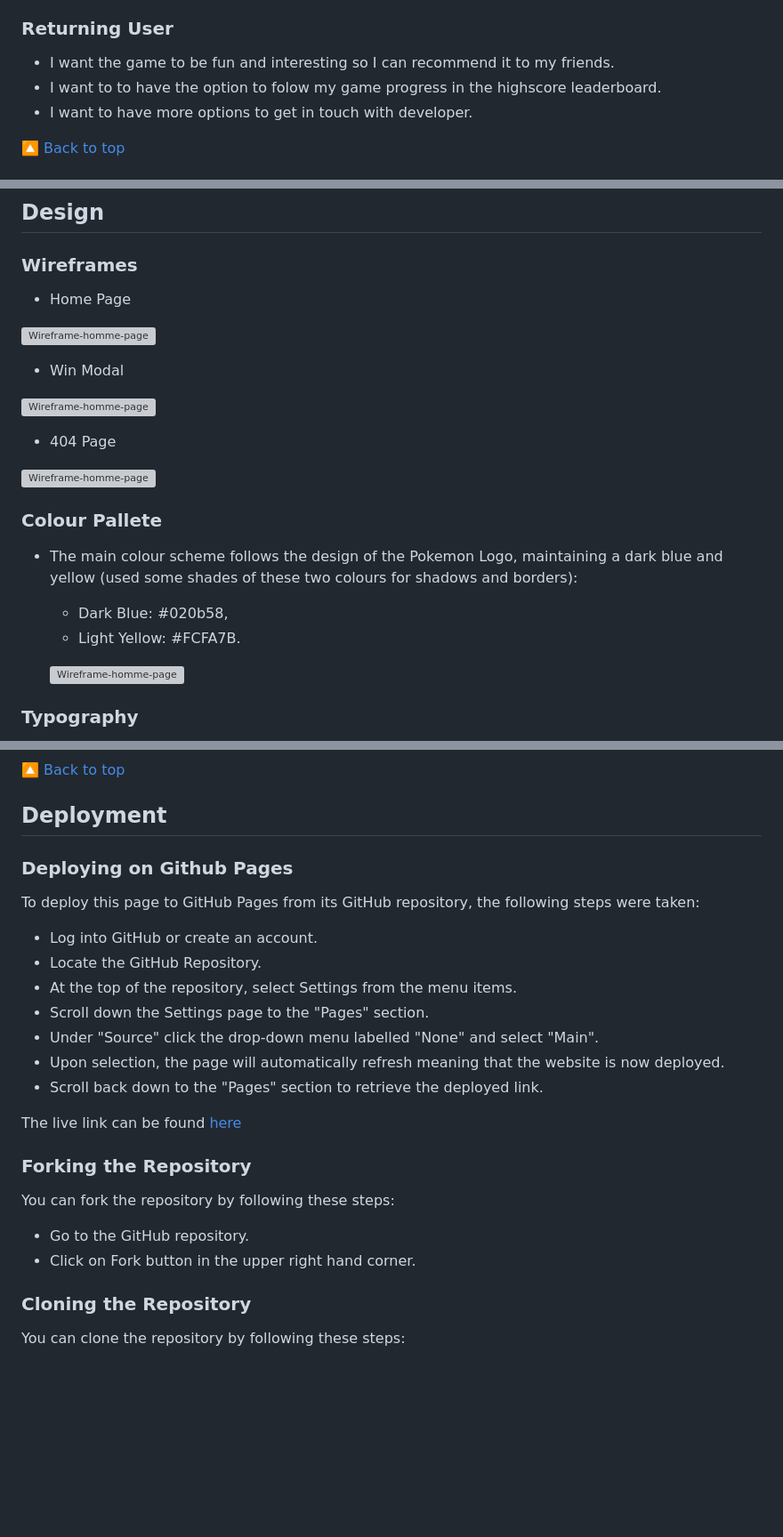
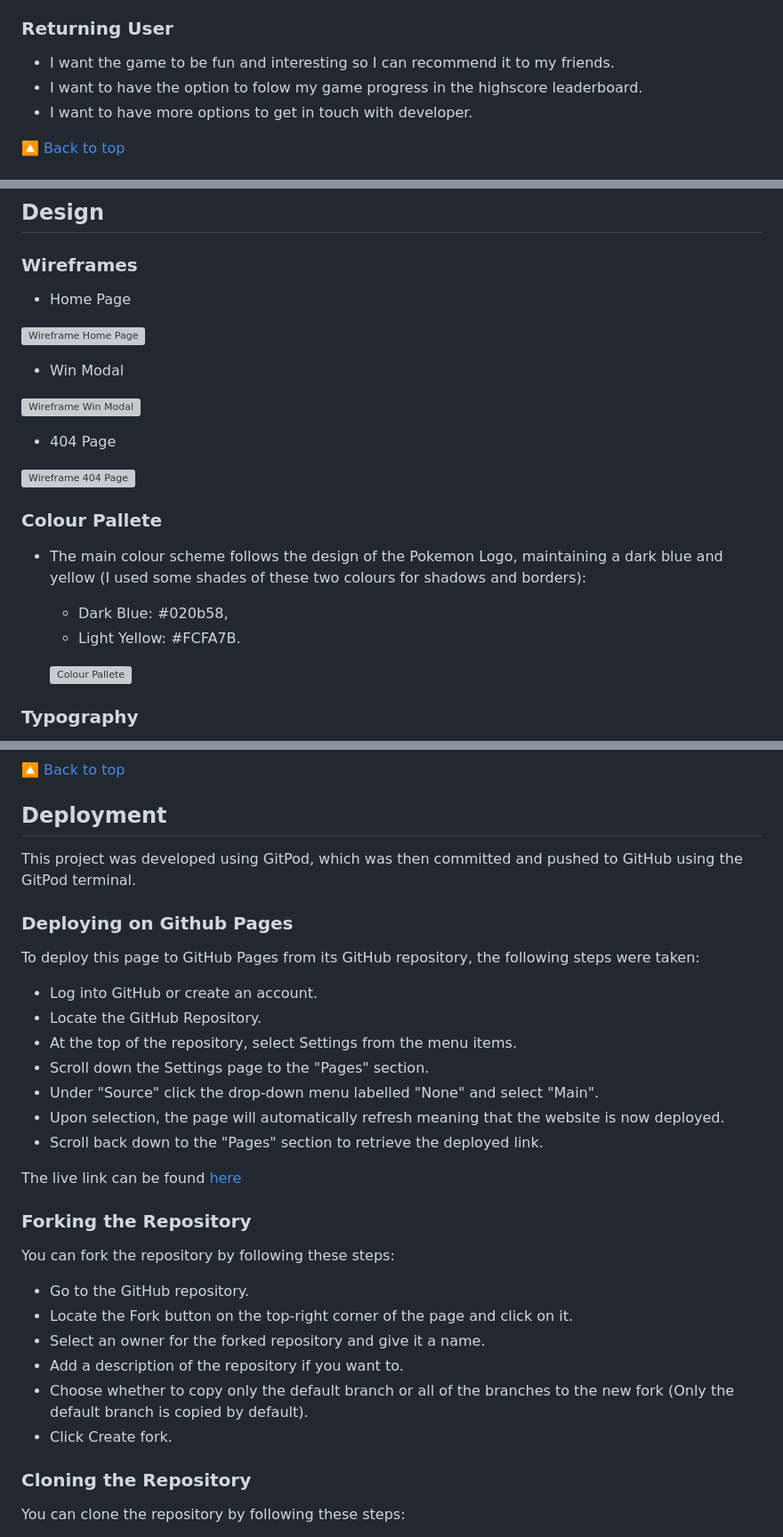
Before and after one commit to AstaJoks/poke-match, a Markdown page: README.md, 3 parts joined by grey strips. Shown: that part at 89% size. Drawn GitHub-style; blank space fills up the shorter version; grey boxes are pictures that could not be loaded.

Commit message:
Fix the spelling mistakes in the readme

```diff
--- a/README.md
+++ b/README.md
@@ -90,7 +90,7 @@ Developed by Asta Jokstiene for Code Institute Project Portfolio 2 using HTML, C
   ### Returning User
 
    - I want the game to be fun and interesting so I can recommend it to my friends.
-   - I want to to have the option to folow my game progress in the highscore leaderboard.
+   - I want to have the option to folow my game progress in the highscore leaderboard.
    - I want to have more options to get in touch with developer.
 
 [🔼 Back to top](#pokemon-memory-card-game)
@@ -200,24 +201,24 @@ Developed by Asta Jokstiene for Code Institute Project Portfolio 2 using HTML, C
 
    - Home Page
 
-   <p><img src="https://res.cloudinary.com/dcydt01ed/image/upload/v1678561217/home-page_k065xx.webp" width="700px" height="auto"  alt="Wireframe-homme-page"></p>
+   <p><img src="https://res.cloudinary.com/dcydt01ed/image/upload/v1678561217/home-page_k065xx.webp" width="700px" height="auto"  alt="Wireframe Home Page"></p>
 
    - Win Modal
 
-   <p><img src="https://res.cloudinary.com/dcydt01ed/image/upload/v1678561366/Win_-modal_omxxgn.webp" width="700px" height="auto"  alt="Wireframe-homme-page"></p>
+   <p><img src="https://res.cloudinary.com/dcydt01ed/image/upload/v1678561366/Win_-modal_omxxgn.webp" width="700px" height="auto"  alt="Wireframe Win Modal"></p>
 
    - 404 Page
 
-   <p><img src="https://res.cloudinary.com/dcydt01ed/image/upload/v1678561370/404-page_qkyc0w.webp" width="400px" height="auto"  alt="Wireframe-homme-page"></p>
+   <p><img src="https://res.cloudinary.com/dcydt01ed/image/upload/v1678561370/404-page_qkyc0w.webp" width="400px" height="auto"  alt="Wireframe 404 Page"></p>
 
 
   ### Colour Pallete
 
-   - The main colour scheme follows the design of the Pokemon Logo, maintaining a dark blue and yellow (used some shades of these two colours for shadows and borders):
+   - The main colour scheme follows the design of the Pokemon Logo, maintaining a dark blue and yellow (I used some shades of these two colours for shadows and borders):
      - Dark Blue: #020b58,
      - Light Yellow: #FCFA7B.
 
-     <p><img src="https://res.cloudinary.com/dcydt01ed/image/upload/v1678565603/colour_kcx9ow.webp" width="200px" height="auto"  alt="Wireframe-homme-page"></p>
+     <p><img src="https://res.cloudinary.com/dcydt01ed/image/upload/v1678565603/colour_kcx9ow.webp" width="200px" height="auto"  alt="Colour Pallete"></p>
 
   ### Typography
 
@@ -272,26 +273,32 @@ Developed by Asta Jokstiene for Code Institute Project Portfolio 2 using HTML, C
 
 ## Deployment
 
+   This project was developed using GitPod, which was then committed and pushed to GitHub using the GitPod terminal.
+
    ### Deploying on Github Pages
 
    To deploy this page to GitHub Pages from its GitHub repository, the following steps were taken:
 
-  - Log into GitHub or create an account.
-  - Locate the GitHub Repository.
-  - At the top of the repository, select Settings from the menu items.
-  - Scroll down the Settings page to the "Pages" section.
-  - Under "Source" click the drop-down menu labelled "None" and select "Main".
-  - Upon selection, the page will automatically refresh meaning that the website is now deployed.
-  - Scroll back down to the "Pages" section to retrieve the deployed link.
+   - Log into GitHub or create an account.
+   - Locate the GitHub Repository.
+   - At the top of the repository, select Settings from the menu items.
+   - Scroll down the Settings page to the "Pages" section.
+   - Under "Source" click the drop-down menu labelled "None" and select "Main".
+   - Upon selection, the page will automatically refresh meaning that the website is now deployed.
+   - Scroll back down to the "Pages" section to retrieve the deployed link.
 
- The live link can be found [here](https://astajoks.github.io/pokemon-memory-card-game/)
+   The live link can be found [here](https://astajoks.github.io/pokemon-memory-card-game/)
 
    ### Forking the Repository
 
-  You can fork the repository by following these steps:
+   You can fork the repository by following these steps:
 
-  - Go to the GitHub repository.
-  - Click on Fork button in the upper right hand corner.
+   - Go to the GitHub repository.
+   - Locate the Fork button on the top-right corner of the page and click on it.
+   - Select an owner for the forked repository and give it a name.
+   - Add a description of the repository if you want to.
+   - Choose whether to copy only the default branch or all of the branches to the new fork (Only the default branch is copied by default).
+   - Click Create fork.
 
    ### Cloning the Repository
 
```
Also changed, not shown: other parts of README.md (+5 -4 lines).
